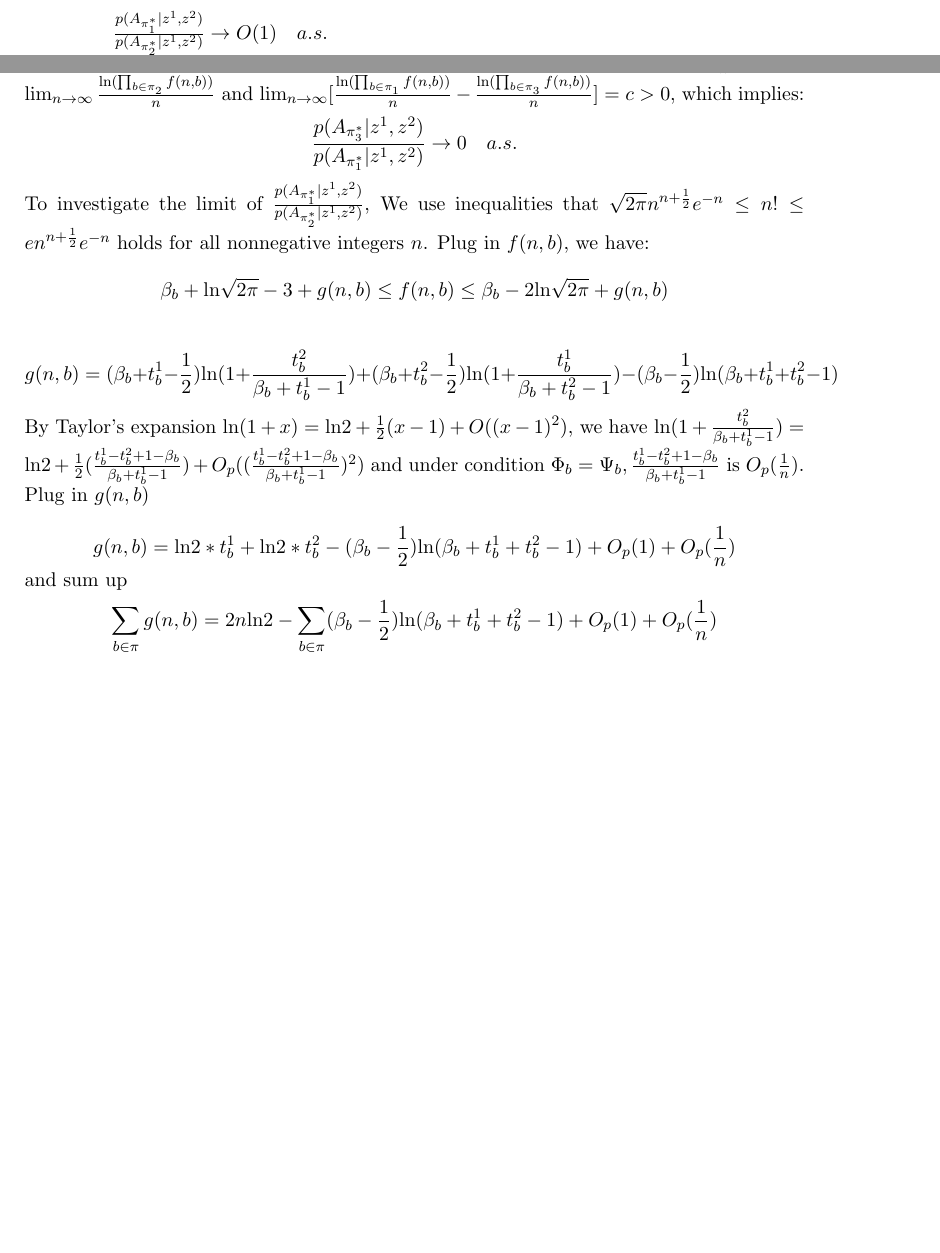
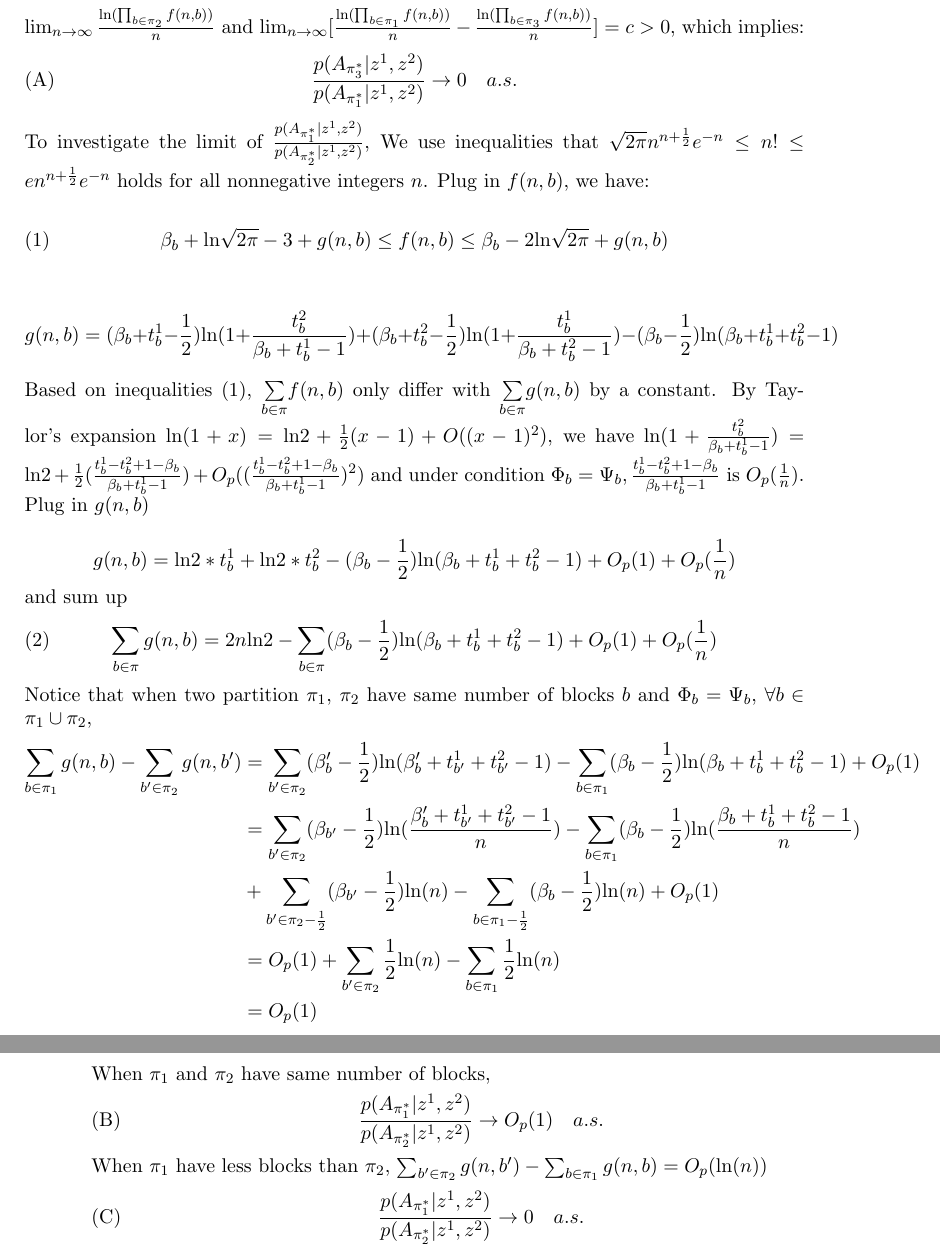
Before and after one commit to wiscstatman/scDDboost-fullproject, a LaTeX paper (paper/mkn-v1.tex): two parts of pages 14 and 15 of 21 before the commit and two parts of pages 15 and 16 of 21 after it, joined at a grey line, cut so that both start at the same text, the shorter picture padded with empty space. Compiled offline with pdfLaTeX.

Commit message:
updating

```diff
--- a/paper/mkn-v1.tex
+++ b/paper/mkn-v1.tex
@@ -539,7 +541,6 @@ Cluster cells is an unsupervised learning, we do not know the true underlying pa
 \newpage
 \appendix
 \section{}
-$\frac{p(A_{\pi_1^*} | z^1, z^2)}{p(A_{\pi_2^*} | z^1, z^2)} \rightarrow O(1)\quad a.s.$\newline
 proof of theorem 1 and theorem 2: given the condition that $\alpha_k = 1, \forall k$ and $\beta_b = \sum_{k\in b} \alpha_k$, we can simplify $p(z^1, z^2 | A_\pi^*)$ and obtain $$p(z^1, z^2 | A_\pi^*) = \prod_{b\in \pi}\frac{ \Gamma(\beta_b + t_b^1 + t_b^2)}{\Gamma(\beta_b + t_b^1)\Gamma(\beta_b + t_b^2)}\frac{\Gamma(n + 1)\Gamma(n+1)\Gamma(K)}{\Gamma(2n + K)}$$
 Assuming there are in total $K$ subgroups, since $n_1$ and $n_2$ goes to infinite at same rate, for simplicity we assume $n = \sum_{i = 1}^K z_i^1 = \sum_{i = 1}^K z_i^2 $,  $z^1\sim \text{multinomial}(\phi), z^2\sim \text{multinomial}(\psi)$ and
 $t_b^1 = \sum_{i \in b} z_i^1$ and $t_b^2 = \sum_{i \in b} z_i^2$, so $t_b^1 \sim$ binomial $(n, \Phi_b)$ and $t_b^2 \sim$ binomial $(n, \Psi_b)$, where $\Phi_b = \sum_{i \in b}\phi_i$ and $\Psi_b = \sum_{i \in b}\psi_i$. Let $f(n, b) = \frac{\Gamma(\beta_b + t_b^1 + t_b^2)}{\Gamma(\beta_b + t_b^1)\Gamma(\beta_b + t_b^2)}$, then $$p(z^1, z^2 | A_\pi^*) \propto \prod_{b\in \pi} f(n,b)$$\\
@@ -555,15 +556,31 @@ let $C =  \frac{\text{ln}(\prod_{b\in \pi} f(n,b))}{n} + \lambda(\sum_b \Phi_b -
 And when $\Phi = \Psi$ , $\frac{\text{ln}(\prod_{b\in \pi} f(n,b))}{n} = 2\text{ln}(2)$ a constant not dependent on partition $\pi$ and $\Phi$. That is to say if $(\phi,\psi) \in A_{\pi_1}\cap A_{\pi_2}$ and $(\phi,\psi) \notin A_{\pi_3}$. Then we would have
 $\lim_{n\to\infty}\frac{\text{ln}(\prod_{b\in \pi_1} f(n,b))}{n} = \lim_{n\to\infty}\frac{\text{ln}(\prod_{b\in \pi_2} f(n,b))}{n}$ and  $\lim_{n\to\infty}[\frac{\text{ln}(\prod_{b\in \pi_1} f(n,b))}{n} -  \frac{\text{ln}(\prod_{b\in \pi_3} f(n,b))}{n}]  = c > 0 $, which implies:
-$$\frac{p(A_{\pi_3^*} | z^1, z^2)}{p(A_{\pi_1^*} | z^1, z^2)} \rightarrow 0\quad a.s.$$\\
+\[\frac{p(A_{\pi_3^*} | z^1, z^2)}{p(A_{\pi_1^*} | z^1, z^2)} \rightarrow 0\quad a.s. \tag{A}\]
 To investigate the limit of $\frac{p(A_{\pi_1^*} | z^1, z^2)}{p(A_{\pi_2^*} | z^1, z^2)}$, We use inequalities that $\sqrt{2\pi}n^{n+\frac{1}{2}}e^{-n} \leq n! \leq en^{n+\frac{1}{2}}e^{-n}$ holds for all nonnegative integers $n$. Plug in $f(n,b)$, we have:\\
-$$\beta_b +\text{ln}\sqrt{2\pi} - 3 + g(n,b)\\
-\leq f(n, b)\leq\\
-\beta_b - 2\text{ln}\sqrt{2\pi} + g(n, b)$$\\
-$$g(n,b) =  (\beta_b + t_b^1 - \frac{1}{2})\text{ln}(1 + \frac{t_b^2}{\beta_b + t_b^1 -1}) + (\beta_b + t_b^2 - \frac{1}{2})\text{ln}(1 + \frac{t_b^1}{\beta_b + t_b^2 -1}) - (\beta_b - \frac{1}{2})\text{ln}(\beta_b + t_b^1 + t_b^2 - 1)$$\\
+\[
+\beta_b +\text{ln}\sqrt{2\pi} - 3 + g(n,b)
+\leq f(n, b)\leq
+\beta_b - 2\text{ln}\sqrt{2\pi} + g(n, b)\tag{1}
+\]\\
+\[g(n,b) =  (\beta_b + t_b^1 - \frac{1}{2})\text{ln}(1 + \frac{t_b^2}{\beta_b + t_b^1 -1}) + (\beta_b + t_b^2 - \frac{1}{2})\text{ln}(1 + \frac{t_b^1}{\beta_b + t_b^2 -1}) - (\beta_b - \frac{1}{2})\text{ln}(\beta_b + t_b^1 + t_b^2 - 1)\]\\
+Based on inequalities (1), $\underset{{b\in\pi}}\sum f(n,b)$ only differ with $\underset{b\in\pi}\sum g(n,b)$ by a constant.
 By Taylor's expansion $\text{ln}(1+x) = \text{ln}2 + \frac{1}{2}(x - 1) + O( (x-1)^2)$, we have $\text{ln}(1 + \frac{t_b^2}{\beta_b + t_b^1 -1}) = \text{ln}2 + \frac{1}{2}(\frac{t_b^1 - t_b^2 + 1 - \beta_b}{\beta_b + t_b^1 -1}) + O_p((\frac{t_b^1 - t_b^2 + 1 - \beta_b}{\beta_b + t_b^1 -1})^2)$ and under condition $\Phi_b = \Psi_b, \frac{t_b^1 - t_b^2 + 1 - \beta_b}{\beta_b + t_b^1 -1}$ is $O_p(\frac{1}{n})$. Plug in $g(n,b)$\\
 $$g(n,b) = \text{ln}2 * t_b^1 + \text{ln}2 * t_b^2  - (\beta_b - \frac{1}{2})\text{ln}(\beta_b + t_b^1 + t_b^2 - 1) + O_p(1) + O_p(\frac{1}{n})$$
 and sum up
-$$\sum_{b\in\pi} g(n,b) = 2n\text{ln}2 - \sum_{b\in\pi}(\beta_b - \frac{1}{2})\text{ln}(\beta_b + t_b^1 + t_b^2 - 1) + O_p(1) +  O_p(\frac{1}{n})$$
+\[\sum_{b\in\pi} g(n,b) = 2n\text{ln}2 - \sum_{b\in\pi}(\beta_b - \frac{1}{2})\text{ln}(\beta_b + t_b^1 + t_b^2 - 1) + O_p(1) +  O_p(\frac{1}{n})\tag{2} \]
+Notice that when two partition $\pi_1$, $\pi_2$ have same number of blocks $b$ and $\Phi_b = \Psi_b$, $\forall b \in \pi_1\cup\pi_2$,
+\begin{align*}
+\sum_{b\in\pi_1} g(n,b) - \sum_{b'\in\pi_2} g(n,b') &= \sum_{b'\in\pi_2}(\beta_b' - \frac{1}{2})\text{ln}(\beta_b' + t_{b'}^1 + t_{b'}^2 - 1) - \sum_{b\in\pi_1}(\beta_b - \frac{1}{2})\text{ln}(\beta_b + t_b^1 + t_b^2 - 1) +  O_p(1)\\
+&= \sum_{b'\in\pi_2}(\beta_{b'}- \frac{1}{2})\text{ln}(\frac{\beta_b' + t_{b'}^1 + t_{b'}^2 - 1}{n}) -  \sum_{b\in\pi_1}(\beta_b - \frac{1}{2})\text{ln}(\frac{\beta_b + t_b^1 + t_b^2 - 1}{n})\\
+ &+ \sum_{b'\in\pi_2 - \frac{1}{2}}(\beta_{b'}  - \frac{1}{2})\text{ln}(n) - \sum_{b\in\pi_1 - \frac{1}{2}}(\beta_b - \frac{1}{2})\text{ln}(n) + O_p(1)\\
+&= O_p(1) + \sum_{b'\in\pi_2}\frac{1}{2}\text{ln}(n) - \sum_{b\in\pi_1}\frac{1}{2}\text{ln}(n) \\
+&= O_p(1)
+\end{align*}
+When $\pi_1$ and $\pi_2$ have same number of blocks,
+\[\frac{p(A_{\pi_1^*} | z^1, z^2)}{p(A_{\pi_2^*} | z^1, z^2)} \rightarrow O_p(1)\quad a.s. \tag{B}\]
+When $\pi_1$ have less blocks than $\pi_2$, $\sum_{b'\in\pi_2} g(n,b') - \sum_{b\in\pi_1} g(n,b) = O_p(\text{ln}(n))$
+\[\frac{p(A_{\pi_1^*} | z^1, z^2)}{p(A_{\pi_2^*} | z^1, z^2)} \rightarrow 0\quad a.s.\tag{C}\]
+
 
 
 \newpage
```
Also changed, not shown: paper/mkn-v1.pdf, paper/mkn-v1.tex (22 more changed lines), 3 other files.
